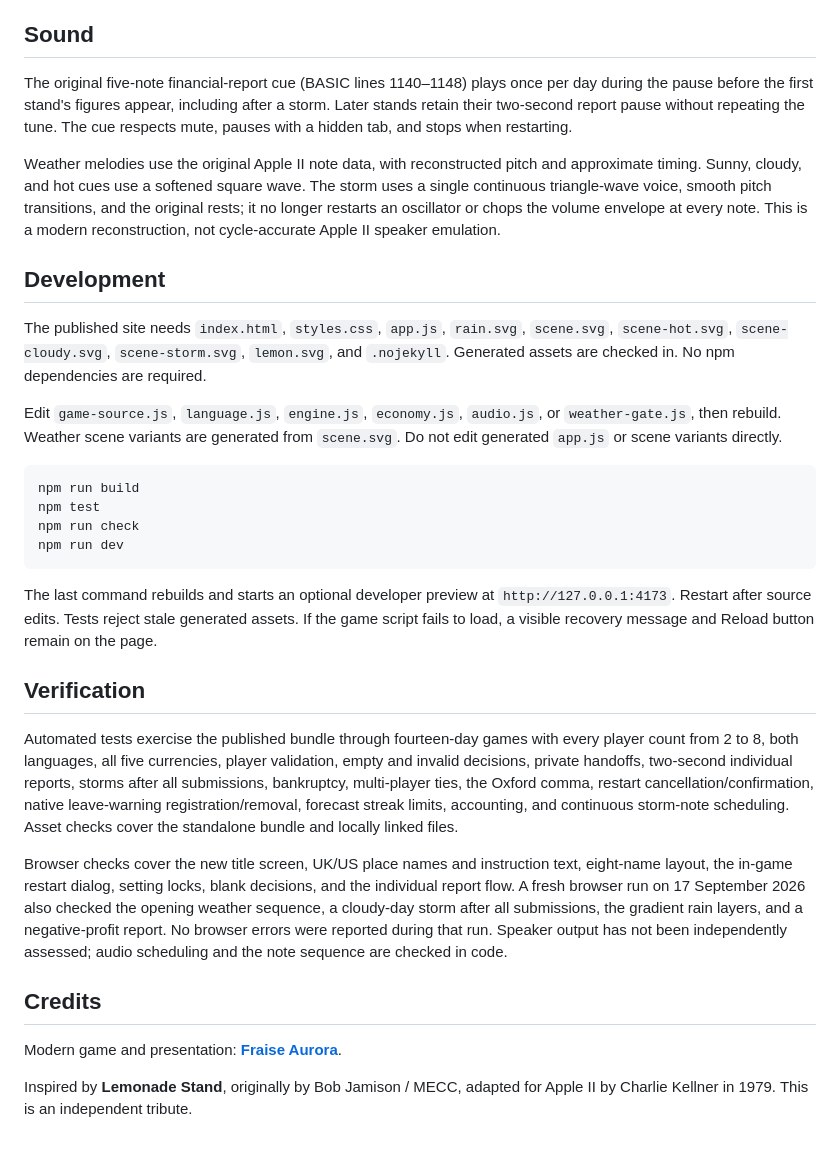
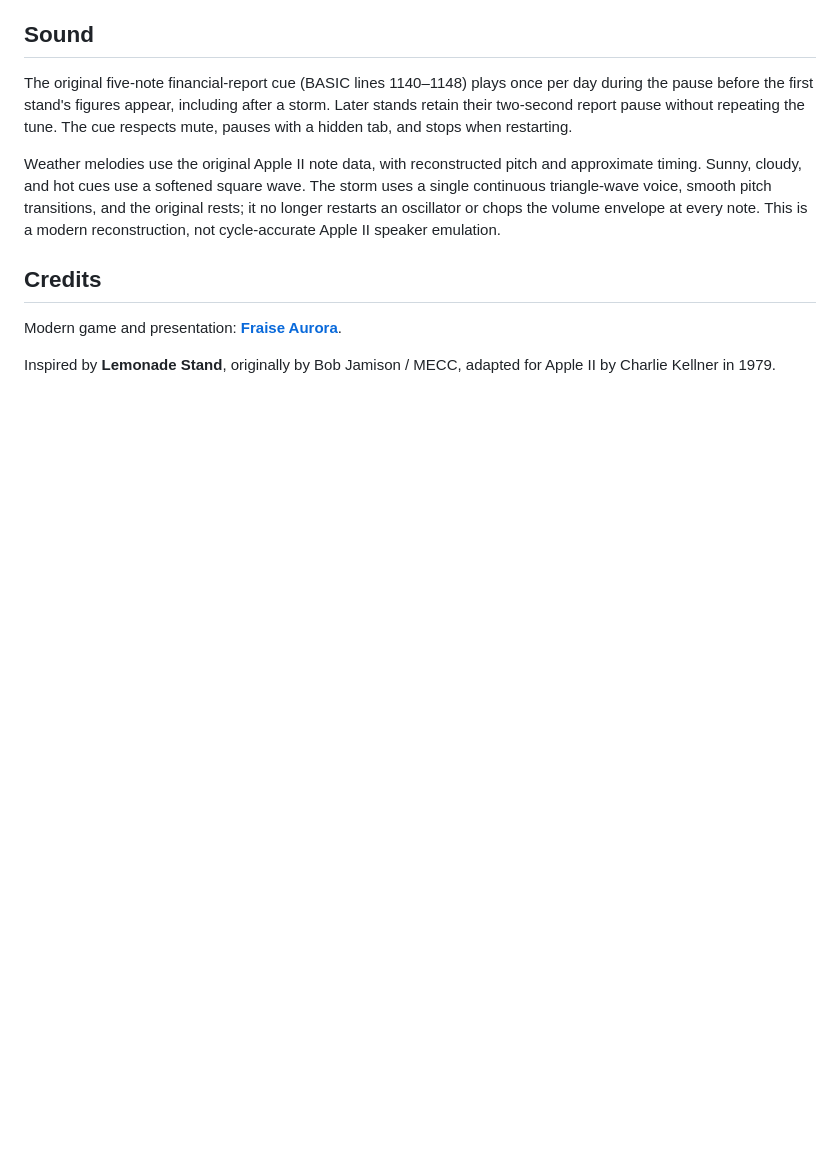
Before and after one commit to fraise-a/Lemonade-Stand, a Markdown page: README.md, the part around the change. Rendered like a GitHub page; blank space fills up the shorter version.

Commit message:
Remove development and verification sections
Removed development and verification sections from README.

````diff
--- a/README.md
+++ b/README.md
@@ -44,29 +44,8 @@ The original five-note financial-report cue (BASIC lines 1140–1148) plays once
 
 Weather melodies use the original Apple II note data, with reconstructed pitch and approximate timing. Sunny, cloudy, and hot cues use a softened square wave. The storm uses a single continuous triangle-wave voice, smooth pitch transitions, and the original rests; it no longer restarts an oscillator or chops the volume envelope at every note. This is a modern reconstruction, not cycle-accurate Apple II speaker emulation.
 
-## Development
-
-The published site needs `index.html`, `styles.css`, `app.js`, `rain.svg`, `scene.svg`, `scene-hot.svg`, `scene-cloudy.svg`, `scene-storm.svg`, `lemon.svg`, and `.nojekyll`. Generated assets are checked in. No npm dependencies are required.
-
-Edit `game-source.js`, `language.js`, `engine.js`, `economy.js`, `audio.js`, or `weather-gate.js`, then rebuild. Weather scene variants are generated from `scene.svg`. Do not edit generated `app.js` or scene variants directly.
-
-```sh
-npm run build
-npm test
-npm run check
-npm run dev
-```
-
-The last command rebuilds and starts an optional developer preview at `http://127.0.0.1:4173`. Restart after source edits. Tests reject stale generated assets. If the game script fails to load, a visible recovery message and Reload button remain on the page.
-
-## Verification
-
-Automated tests exercise the published bundle through fourteen-day games with every player count from 2 to 8, both languages, all five currencies, player validation, empty and invalid decisions, private handoffs, two-second individual reports, storms after all submissions, bankruptcy, multi-player ties, the Oxford comma, restart cancellation/confirmation, native leave-warning registration/removal, forecast streak limits, accounting, and continuous storm-note scheduling. Asset checks cover the standalone bundle and locally linked files.
-
-Browser checks cover the new title screen, UK/US place names and instruction text, eight-name layout, the in-game restart dialog, setting locks, blank decisions, and the individual report flow. A fresh browser run on 17 September 2026 also checked the opening weather sequence, a cloudy-day storm after all submissions, the gradient rain layers, and a negative-profit report. No browser errors were reported during that run. Speaker output has not been independently assessed; audio scheduling and the note sequence are checked in code.
-
 ## Credits
 
 Modern game and presentation: **[Fraise Aurora](https://github.com/fraise-a)**.
 
-Inspired by **Lemonade Stand**, originally by Bob Jamison / MECC, adapted for Apple II by Charlie Kellner in 1979. This is an independent tribute.
+Inspired by **Lemonade Stand**, originally by Bob Jamison / MECC, adapted for Apple II by Charlie Kellner in 1979.
````
